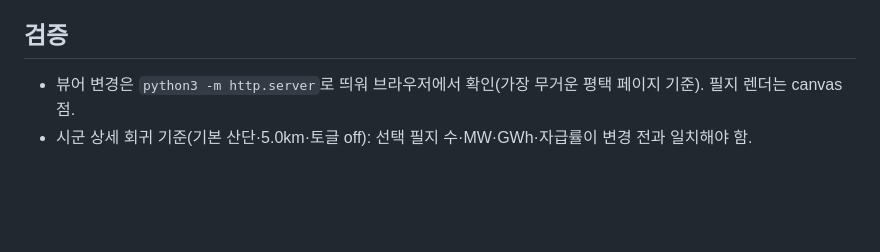
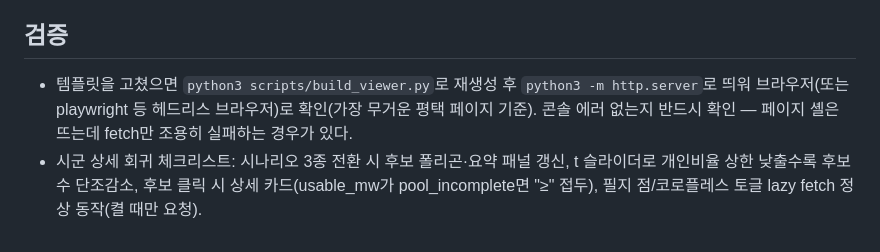
Before and after one commit to sojin-droid/Agrivoltaic-Cluster, a Markdown page: CLAUDE.md, the part around one of its changes. GitHub-like rendering; blank space fills up the shorter version.

```diff
--- a/CLAUDE.md
+++ b/CLAUDE.md
@@ -137,5 +174,9 @@
   절의 "동-여유풀 파이프라인" 참조.
 
 ## 검증
-- 뷰어 변경은 `python3 -m http.server`로 띄워 브라우저에서 확인(가장 무거운 평택 페이지 기준). 필지 렌더는 canvas 점.
-- 시군 상세 회귀 기준(기본 산단·5.0km·토글 off): 선택 필지 수·MW·GWh·자급률이 변경 전과 일치해야 함.
+- 템플릿을 고쳤으면 `python3 scripts/build_viewer.py`로 재생성 후 `python3 -m http.server`로
+  띄워 브라우저(또는 playwright 등 헤드리스 브라우저)로 확인(가장 무거운 평택 페이지 기준).
+  콘솔 에러 없는지 반드시 확인 — 페이지 셸은 뜨는데 fetch만 조용히 실패하는 경우가 있다.
+- 시군 상세 회귀 체크리스트: 시나리오 3종 전환 시 후보 폴리곤·요약 패널 갱신, t 슬라이더로
+  개인비율 상한 낮출수록 후보 수 단조감소, 후보 클릭 시 상세 카드(usable_mw가
+  pool_incomplete면 "≥" 접두), 필지 점/코로플레스 토글 lazy fetch 정상 동작(켤 때만 요청).
```
Also changed, not shown: other parts of CLAUDE.md (+43 -6 lines).
